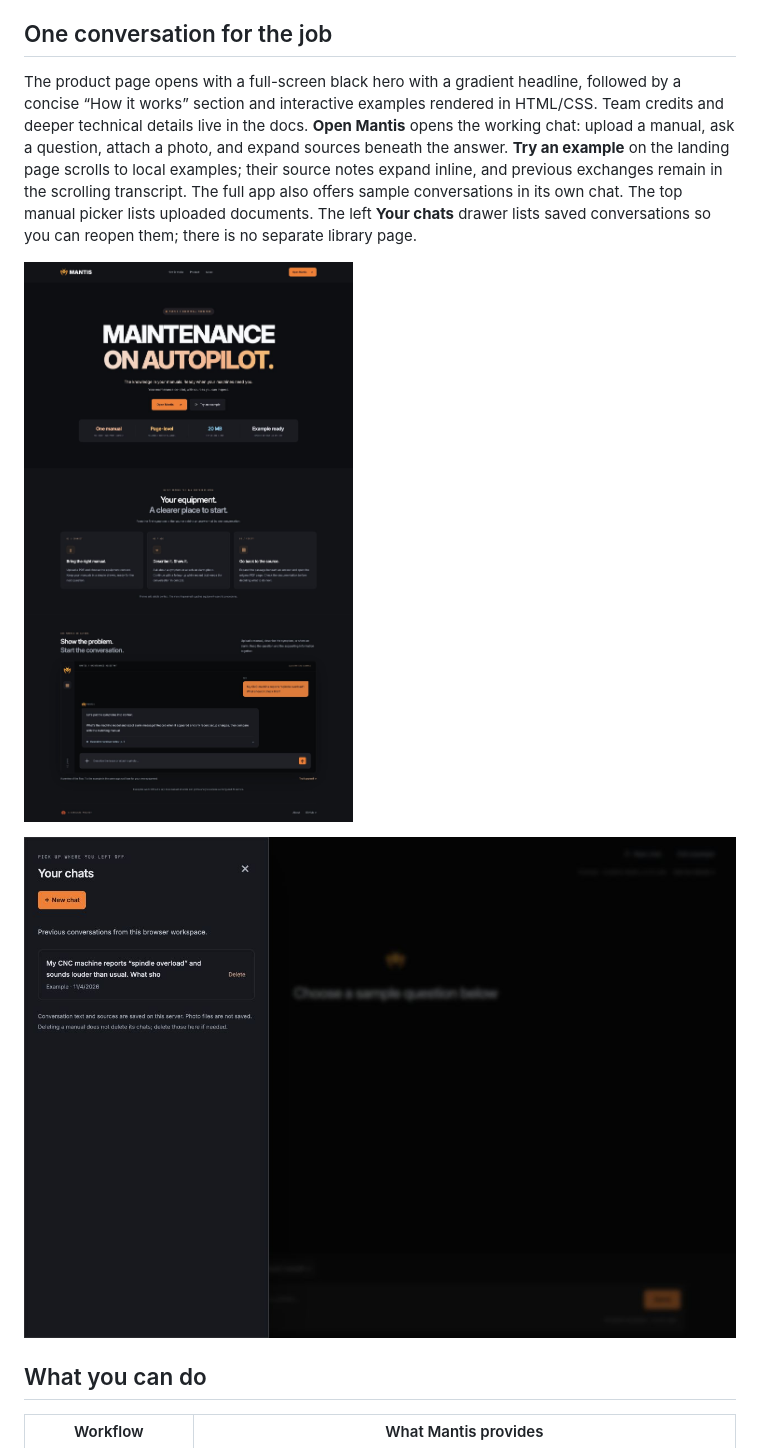
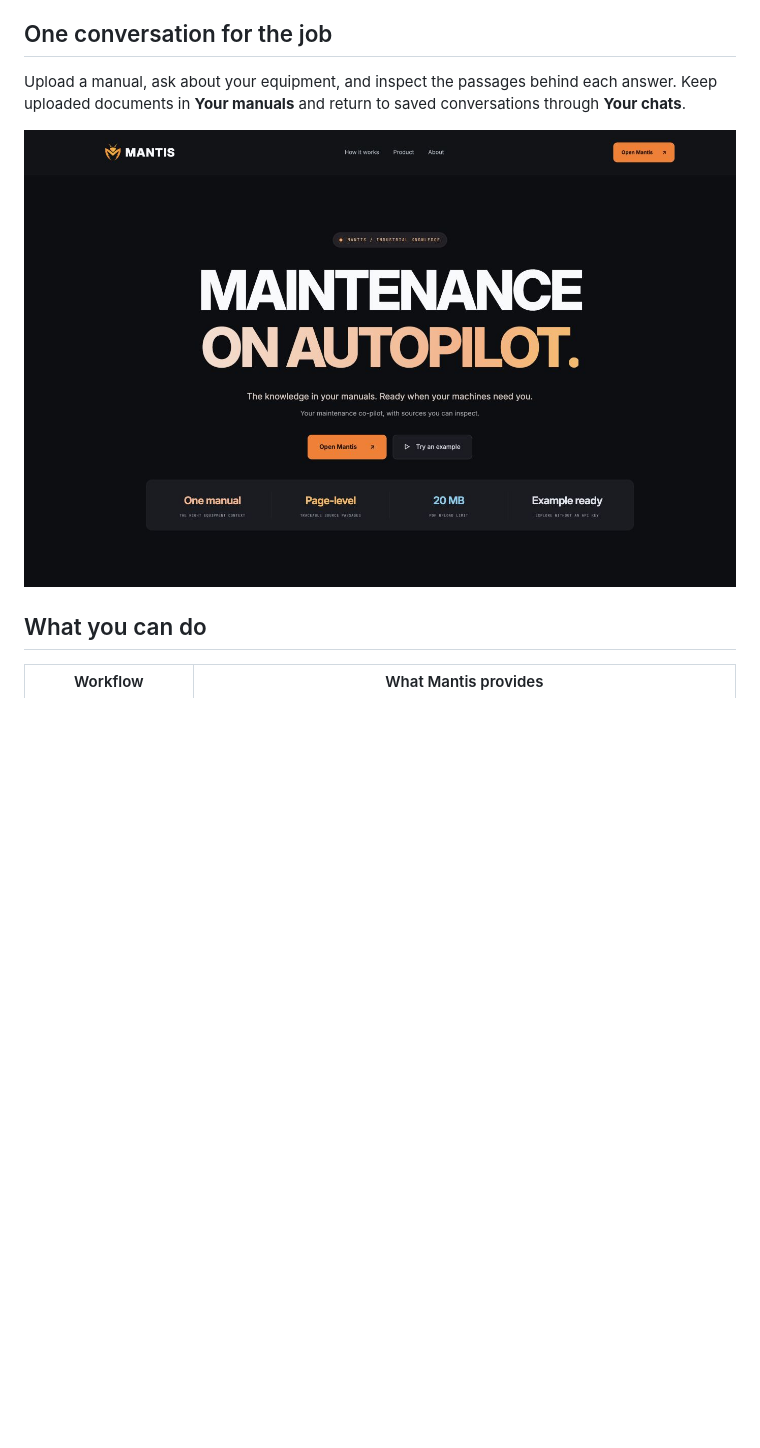
Before and after one commit to stefisha/Mantis, a Markdown page: README.md, the part around one of its changes. Rendered like a GitHub page; pictures changed too: docs/assets/product-hero.png (added); blank space fills up the shorter version.

Commit message:
Align chat with the composer and focus README previews (#6)
* Focus README previews on the hero and a separate chat example

* Align conversation and composer columns and refresh README example

```diff
--- a/README.md
+++ b/README.md
@@ -26,11 +26,9 @@ It began as an exploratory PDF-chat prototype. It now includes a product landing
 
 ## One conversation for the job
 
-The product page opens with a full-screen black hero with a gradient headline, followed by a concise “How it works” section and interactive examples rendered in HTML/CSS. Team credits and deeper technical details live in the docs. **Open Mantis** opens the working chat: upload a manual, ask a question, attach a photo, and expand sources beneath the answer. **Try an example** on the landing page scrolls to local examples; their source notes expand inline, and previous exchanges remain in the scrolling transcript. The full app also offers sample conversations in its own chat. The top manual picker lists uploaded documents. The left **Your chats** drawer lists saved conversations so you can reopen them; there is no separate library page.
+Upload a manual, ask about your equipment, and inspect the passages behind each answer. Keep uploaded documents in **Your manuals** and return to saved conversations through **Your chats**.
 
-![Mantis product page](docs/assets/product.jpg)
-
-![Mantis saved conversations in the Your chats drawer](docs/assets/workspace.jpg)
+![Mantis landing screen](docs/assets/product-hero.png)
 
 ## What you can do
 
```
Also changed, not shown: other parts of README.md (+2 -0 lines), docs/assets/README.md (+3 -1 lines), docs/verification.md (+2 -0 lines), docs/assets/chat-example.png (added), 1 other file.
